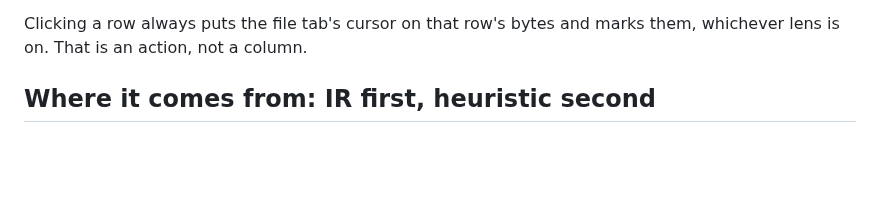
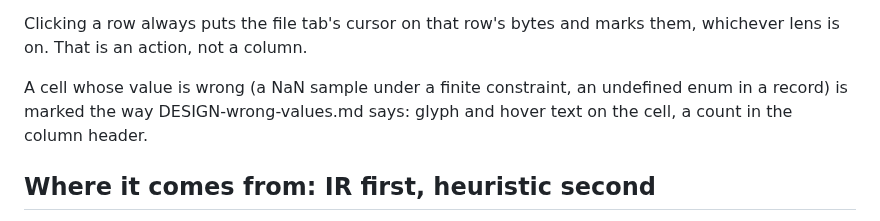
Before and after one commit to pengowray/qubero, a Markdown page: docs/DESIGN-table-view.md, the part around the change. Drawn GitHub-style; blank space fills up the shorter version.

Commit message:
Add the wrong values design note: two tiers, a constraint on a field, and where each view marks a value

```diff
--- a/docs/DESIGN-table-view.md
+++ b/docs/DESIGN-table-view.md
@@ -19,6 +19,10 @@ The same table can be read two ways, and the reader picks:
 
 Clicking a row always puts the file tab's cursor on that row's bytes and marks
 them, whichever lens is on. That is an action, not a column.
+
+A cell whose value is wrong (a NaN sample under a finite constraint, an
+undefined enum in a record) is marked the way DESIGN-wrong-values.md says:
+glyph and hover text on the cell, a count in the column header.
 
 ## Where it comes from: IR first, heuristic second
 
```
Also changed, not shown: docs/DESIGN-wrong-values.md (added, +310 -0 lines), docs/TODO.md (+1 -1 lines).
